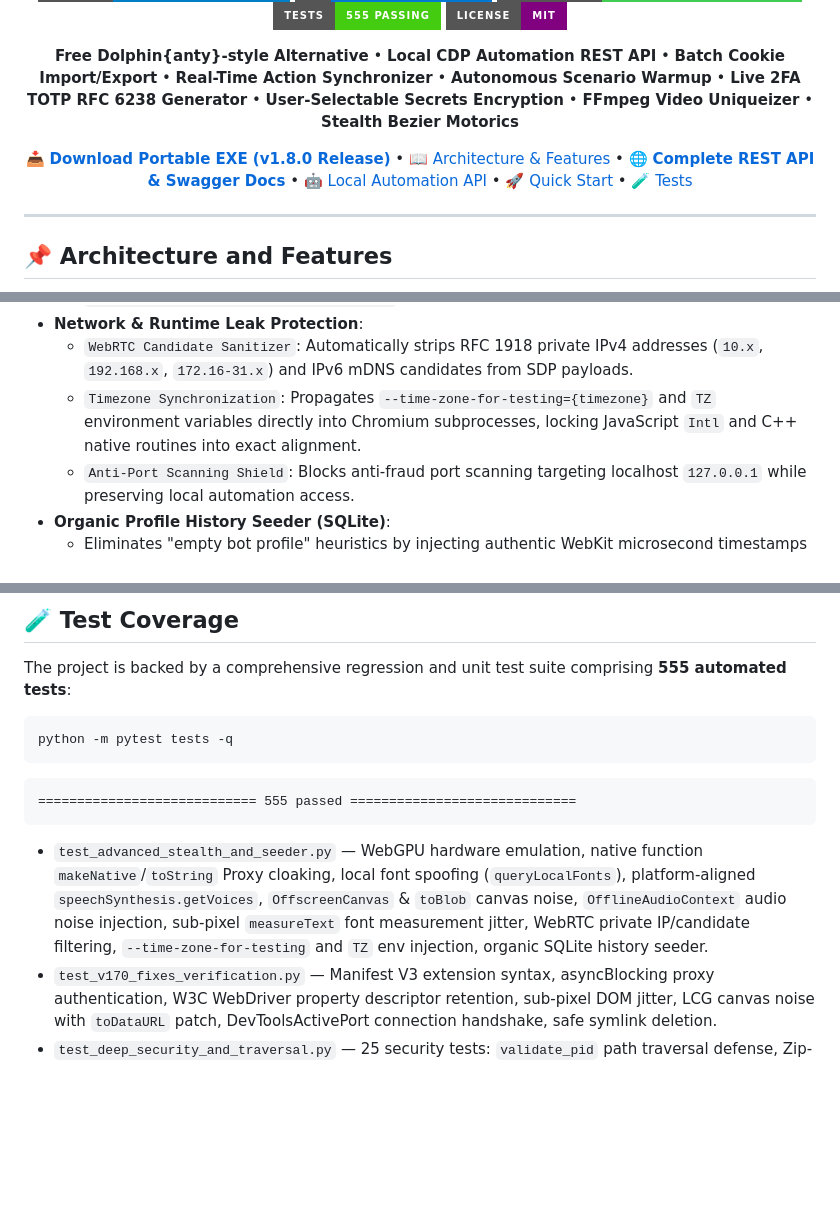
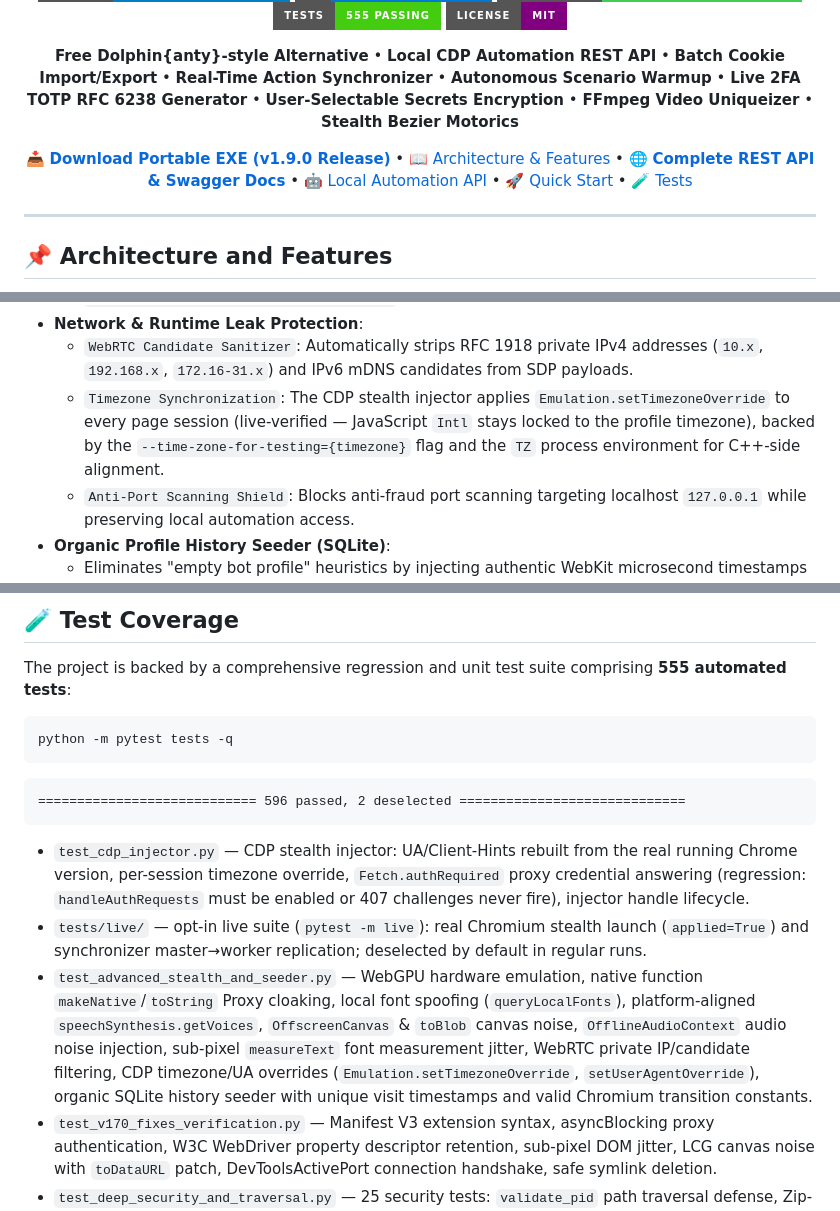
Before and after one commit to wwewtech/nazak-browser-studio, a Markdown page: README.md, 3 parts joined by grey strips. Rendered like a GitHub page; badges without logos; blank space fills up the shorter version.

````diff
--- a/README.md
+++ b/README.md
@@ -23,7 +23,7 @@
   <b>Free Dolphin{anty}-style Alternative</b> • <b>Local CDP Automation REST API</b> • <b>Batch Cookie Import/Export</b> • <b>Real-Time Action Synchronizer</b> • <b>Autonomous Scenario Warmup</b> • <b>Live 2FA TOTP RFC 6238 Generator</b> • <b>User-Selectable Secrets Encryption</b> • <b>FFmpeg Video Uniqueizer</b> • <b>Stealth Bezier Motorics</b>
 </p>
 
-[📥 **Download Portable EXE (v1.8.0 Release)**](https://github.com/wwewtech/nazak-browser-studio/releases) • [📖 Architecture & Features](#-architecture-and-features) • [🌐 **Complete REST API & Swagger Docs**](docs/API_REFERENCE.md) • [🤖 Local Automation API](#-1-local-automation-api--dolphinanty-parity) • [🚀 Quick Start](#-quick-start) • [🧪 Tests](#-test-coverage)
+[📥 **Download Portable EXE (v1.9.0 Release)**](https://github.com/wwewtech/nazak-browser-studio/releases) • [📖 Architecture & Features](#-architecture-and-features) • [🌐 **Complete REST API & Swagger Docs**](docs/API_REFERENCE.md) • [🤖 Local Automation API](#-1-local-automation-api--dolphinanty-parity) • [🚀 Quick Start](#-quick-start) • [🧪 Tests](#-test-coverage)
 
 ---
 
@@ -163,7 +163,7 @@ with sync_playwright() as p:
   - `Sub-pixel Font Measurement & DOM Jitter`: Micro-jitter added to `CanvasRenderingContext2D.prototype.measureText` metrics and `Element.prototype.getBoundingClientRect`.
 - **Network & Runtime Leak Protection**:
   - `WebRTC Candidate Sanitizer`: Automatically strips RFC 1918 private IPv4 addresses (`10.x`, `192.168.x`, `172.16-31.x`) and IPv6 mDNS candidates from SDP payloads.
-  - `Timezone Synchronization`: Propagates `--time-zone-for-testing={timezone}` and `TZ` environment variables directly into Chromium subprocesses, locking JavaScript `Intl` and C++ native routines into exact alignment.
+  - `Timezone Synchronization`: The CDP stealth injector applies `Emulation.setTimezoneOverride` to every page session (live-verified — JavaScript `Intl` stays locked to the profile timezone), backed by the `--time-zone-for-testing={timezone}` flag and the `TZ` process environment for C++-side alignment.
   - `Anti-Port Scanning Shield`: Blocks anti-fraud port scanning targeting localhost `127.0.0.1` while preserving local automation access.
 - **Organic Profile History Seeder (SQLite)**:
   - Eliminates "empty bot profile" heuristics by injecting authentic WebKit microsecond timestamps into Chromium's native `Default/History` database across the past 14 days with realistic visit frequencies on high-trust domains (Google, Wikipedia, GitHub, StackOverflow, Reddit, YouTube, BBC, Amazon).
@@ -227,10 +227,12 @@ python -m pytest tests -q
 ```
 
 ```
-============================ 555 passed =============================
+============================ 596 passed, 2 deselected =============================
 ```
 
-- `test_advanced_stealth_and_seeder.py` — WebGPU hardware emulation, native function `makeNative`/`toString` Proxy cloaking, local font spoofing (`queryLocalFonts`), platform-aligned `speechSynthesis.getVoices`, `OffscreenCanvas` & `toBlob` canvas noise, `OfflineAudioContext` audio noise injection, sub-pixel `measureText` font measurement jitter, WebRTC private IP/candidate filtering, `--time-zone-for-testing` and `TZ` env injection, organic SQLite history seeder.
+- `test_cdp_injector.py` — CDP stealth injector: UA/Client-Hints rebuilt from the real running Chrome version, per-session timezone override, `Fetch.authRequired` proxy credential answering (regression: `handleAuthRequests` must be enabled or 407 challenges never fire), injector handle lifecycle.
+- `tests/live/` — opt-in live suite (`pytest -m live`): real Chromium stealth launch (`applied=True`) and synchronizer master→worker replication; deselected by default in regular runs.
+- `test_advanced_stealth_and_seeder.py` — WebGPU hardware emulation, native function `makeNative`/`toString` Proxy cloaking, local font spoofing (`queryLocalFonts`), platform-aligned `speechSynthesis.getVoices`, `OffscreenCanvas` & `toBlob` canvas noise, `OfflineAudioContext` audio noise injection, sub-pixel `measureText` font measurement jitter, WebRTC private IP/candidate filtering, CDP timezone/UA overrides (`Emulation.setTimezoneOverride`, `setUserAgentOverride`), organic SQLite history seeder with unique visit timestamps and valid Chromium transition constants.
 - `test_v170_fixes_verification.py` — Manifest V3 extension syntax, asyncBlocking proxy authentication, W3C WebDriver property descriptor retention, sub-pixel DOM jitter, LCG canvas noise with `toDataURL` patch, DevToolsActivePort connection handshake, safe symlink deletion.
 - `test_deep_security_and_traversal.py` — 25 security tests: `validate_pid` path traversal defense, Zip-Slip vulnerability protection, CORS localhost regex restrictions, CLI credential masking.
 - `test_secrets_store.py` — secrets-storage tests: all three user-selectable modes (plain / dpapi / passphrase), Fernet envelope roundtrip, wrong-passphrase rejection, PBKDF2 key derivation, DPAPI roundtrip, notes-level masking, legacy plaintext readability, mode persistence (passphrase never on disk).
````
Also changed, not shown: CHANGELOG.md (added, +48 -0 lines), docs/API_REFERENCE.md (+11 -8 lines).
